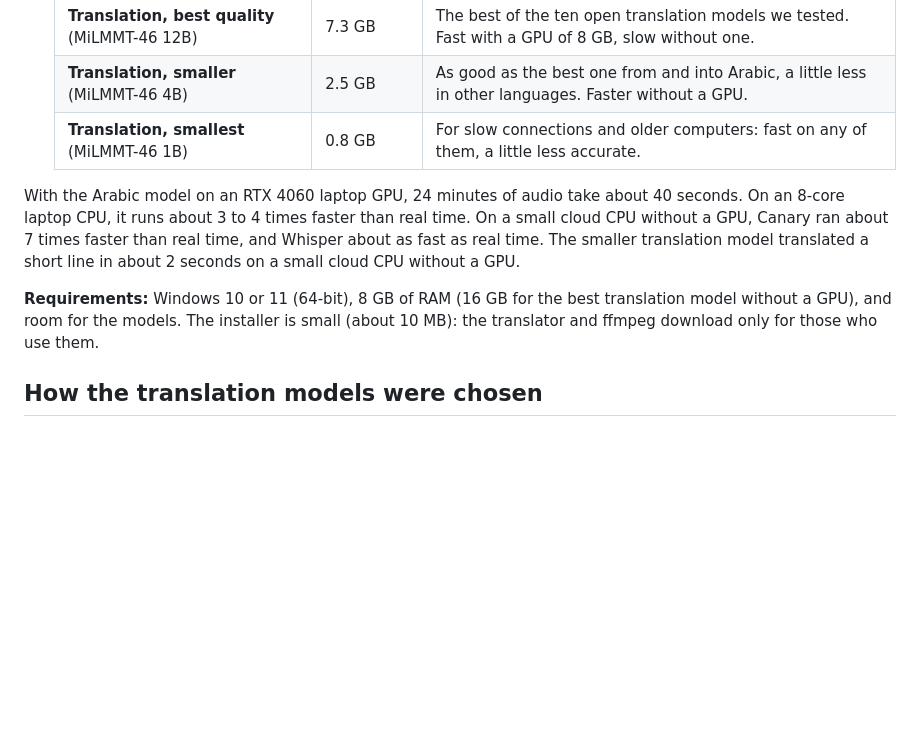
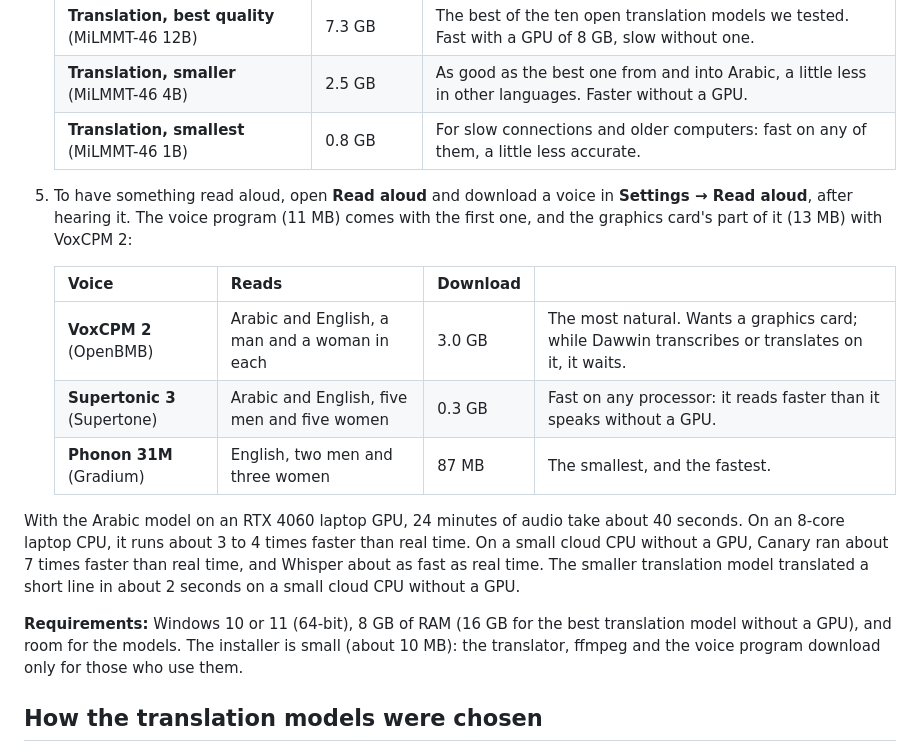
Before and after one commit to BaraaJadaan/dawwin, a Markdown page: README.md, the part around one of its changes. Drawn GitHub-style; blank space fills up the shorter version.

```diff
--- a/README.md
+++ b/README.md
@@ -251,14 +275,24 @@ said. Nothing leaves your computer: no account, no upload, no subscription, no l
    | **Translation, smaller** (MiLMMT-46 4B) | 2.5 GB | As good as the best one from and into Arabic, a little less in other languages. Faster without a GPU. |
    | **Translation, smallest** (MiLMMT-46 1B) | 0.8 GB | For slow connections and older computers: fast on any of them, a little less accurate. |
 
+5. To have something read aloud, open **Read aloud** and download a voice in **Settings → Read aloud**,
+   after hearing it. The voice program (11 MB) comes with the first one, and the graphics card's part of
+   it (13 MB) with VoxCPM 2:
+
+   | Voice | Reads | Download | |
+   | --- | --- | --- | --- |
+   | **VoxCPM 2** (OpenBMB) | Arabic and English, a man and a woman in each | 3.0 GB | The most natural. Wants a graphics card; while Dawwin transcribes or translates on it, it waits. |
+   | **Supertonic 3** (Supertone) | Arabic and English, five men and five women | 0.3 GB | Fast on any processor: it reads faster than it speaks without a GPU. |
+   | **Phonon 31M** (Gradium) | English, two men and three women | 87 MB | The smallest, and the fastest. |
+
 With the Arabic model on an RTX 4060 laptop GPU, 24 minutes of audio take about 40 seconds. On an 8-core
 laptop CPU, it runs about 3 to 4 times faster than real time. On a small cloud CPU without a GPU, Canary
 ran about 7 times faster than real time, and Whisper about as fast as real time. The smaller
 translation model translated a short line in about 2 seconds on a small cloud CPU without a GPU.
 
 **Requirements:** Windows 10 or 11 (64-bit), 8 GB of RAM (16 GB for the best translation model without a
-GPU), and room for the models. The installer is small (about 10 MB): the translator and ffmpeg download
-only for those who use them.
+GPU), and room for the models. The installer is small (about 10 MB): the translator, ffmpeg and the voice
+program download only for those who use them.
 
 ## How the translation models were chosen
 
```
Also changed, not shown: other parts of README.md (+62 -5 lines), docs/how-it-works.md (+2 -0 lines), docs/screenshots/read.png (added), 11 other files.
